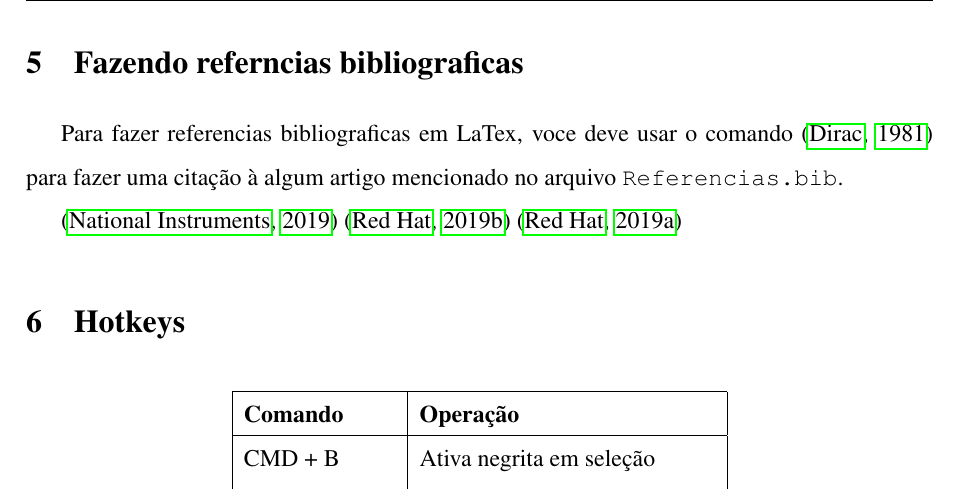
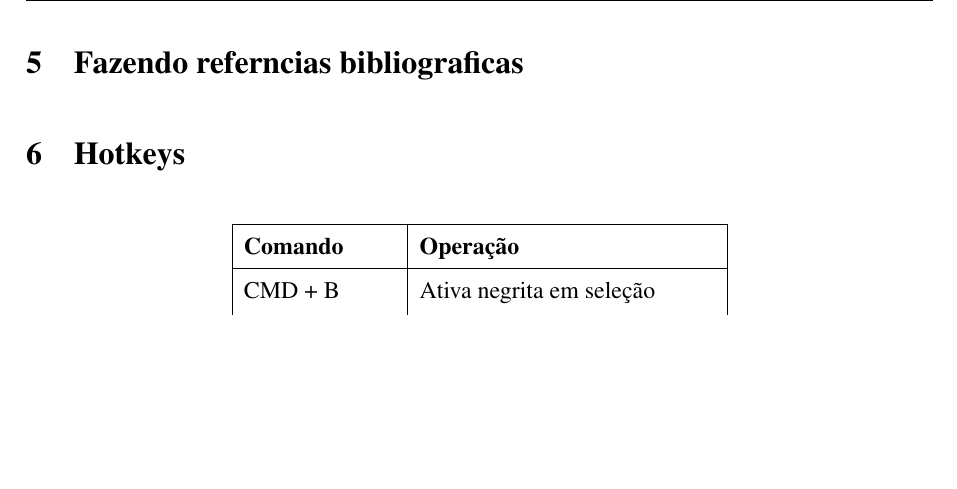
Before and after one commit to ViniciusALS/UVA_ABNT_Template, a LaTeX document (main.tex, which reads Tex/Corpo/instrucoes.tex): part of page 10 of 10, cut so that both start at the same text, the shorter picture padded with empty space. Compiled offline with pdfLaTeX.

```diff
--- a/Tex/Corpo/instrusoes.tex
+++ b/Tex/Corpo/instrucoes.tex
@@ -45,11 +45,11 @@
 
 \section{Fazendo referncias bibliograficas}
 
-Para fazer referencias bibliograficas em LaTex, voce deve usar o comando \cite{dirac} para fazer uma citação à algum artigo mencionado no arquivo \texttt{Referencias.bib}.
+% Para fazer referencias bibliograficas em LaTex, voce deve usar o comando \cite{dirac} para fazer uma citação à algum artigo mencionado no arquivo \texttt{Referencias.bib}.
 
-\cite{website:ArduinoLabview}
-\cite{website:OPENSOURCESW}
-\cite{website:OPENSOURCEHW}
+% \cite{website:ArduinoLabview}
+% \cite{website:OPENSOURCESW}
+% \cite{website:OPENSOURCEHW}
 
 
 \section{Hotkeys}
```
Also changed, not shown: Tex/Corpo.tex (+1 -1 lines).
